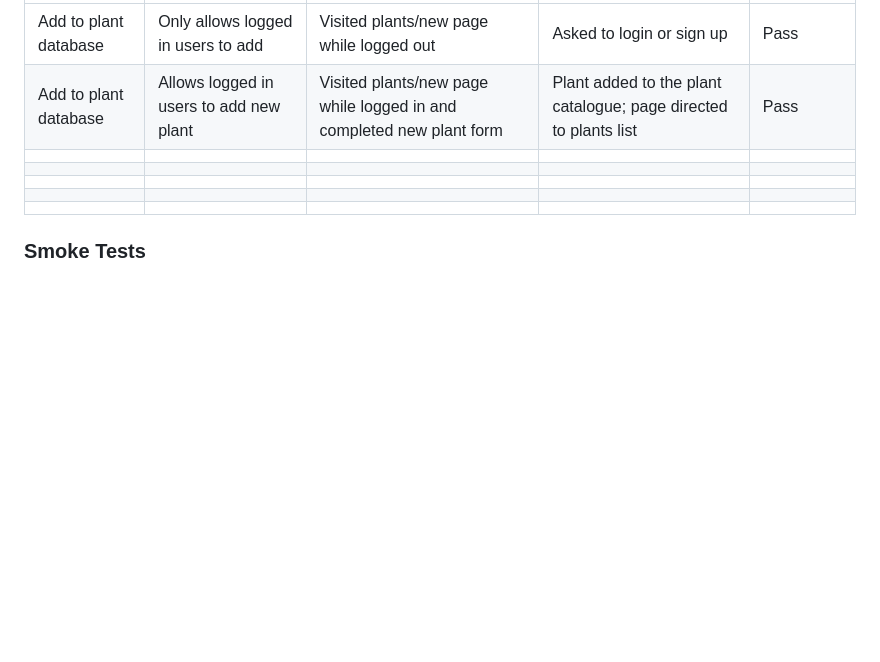
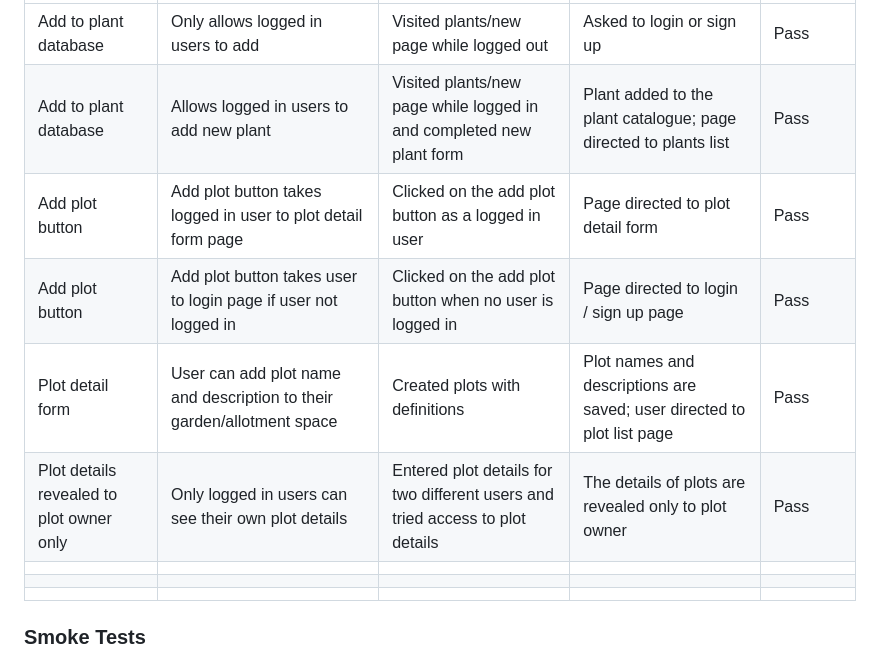
Before and after one commit to hisarciklilar/happy-green-space, a Markdown page: README.md, the part around the change. Rendered like a GitHub page; blank space fills up the shorter version.

Commit message:
Add manual tests for garden plot in readme

```diff
--- a/README.md
+++ b/README.md
@@ -338,8 +338,10 @@ This space provides information about the gardening tasks that are recommended t
 | -------------------- | ---------------- | ----------------- | -------------- | --------------------- |
 | Add to plant database | Only allows logged in users to add | Visited plants/new page while logged out | Asked to login or sign up | Pass |
 | Add to plant database  | Allows logged in users to add new plant  | Visited plants/new page while logged in and completed new plant form  |Plant added to the plant catalogue; page directed to plants list   |Pass  |
-|  |  |  |  |  |
-|  |  |  |  |  |
+| Add plot button | Add plot button takes logged in user to plot detail form page  | Clicked on the add plot button as a logged in user |Page directed to plot detail form  |Pass  |
+| Add plot button | Add plot button takes user to login page if user not logged in | Clicked on the add plot button when no user is logged in |Page directed to login / sign up page  |Pass |
+| Plot detail form| User can add plot name and description to their garden/allotment space  | Created plots with definitions | Plot names and descriptions are saved; user directed to plot list page  |Pass  |
+|Plot details revealed to plot owner only | Only logged in users can see their own plot details  | Entered plot details for two different users and tried access to plot details | The details of plots are revealed only to plot owner  |Pass  |
 |  |  |  |  |  |
 |  |  |  |  |  |
 |  |  |  |  |  |
```
